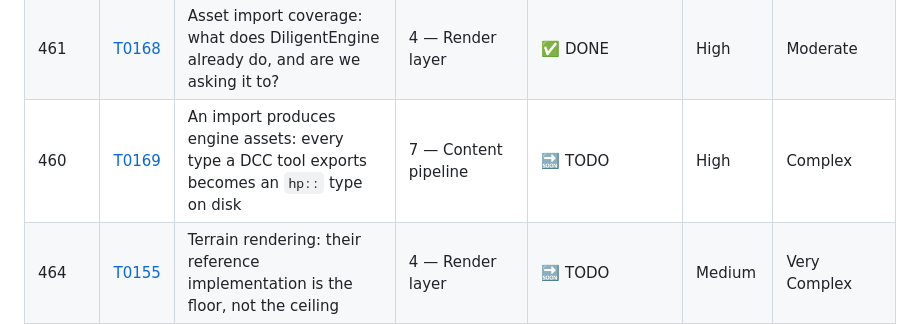
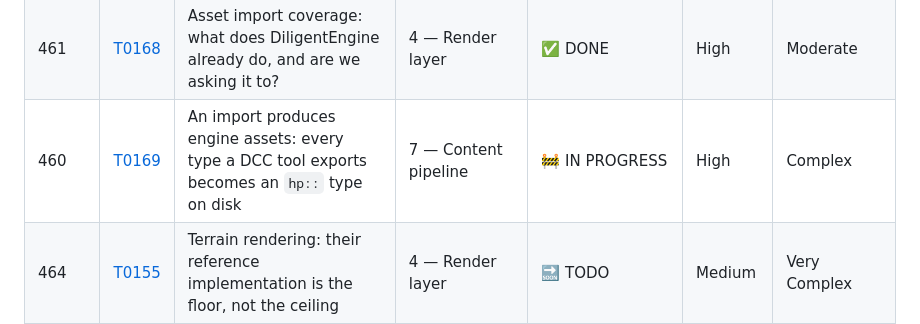
Before and after one commit to ywadi/hollow_point, a Markdown page: claude_documentation/backlog/README.md, the part around one of its changes. GitHub-like rendering.

Commit message:
T0169 starts: an import must produce engine assets, and the design decision comes before the code
Co-Authored-By: Claude Opus 5 (1M context) <noreply@anthropic.com>

```diff
--- a/claude_documentation/backlog/README.md
+++ b/claude_documentation/backlog/README.md
@@ -541,7 +541,7 @@ wrong in the confident voice of a document that is normally right.
 | 462 | [T0166](completed/0166-tangent-frames-and-real-assets.md) | Tangent frames, the conventions underneath them, and the first real asset this engine has ever rendered | 4 — Render layer | ✅ DONE | High | Moderate |
 | 463 | [T0167](open/0167-sketchfab-asset-validation.md) | A model from Sketchfab, rendered and measured: the first asset chosen by somebody other than us | 4 — Render layer | 🔜 TODO | High | Moderate |
 | 461 | [T0168](completed/0168-asset-import-coverage.md) | Asset import coverage: what does DiligentEngine already do, and are we asking it to? | 4 — Render layer | ✅ DONE | High | Moderate |
-| 460 | [T0169](open/0169-import-produces-engine-assets.md) | An import produces engine assets: every type a DCC tool exports becomes an `hp::` type on disk | 7 — Content pipeline | 🔜 TODO | High | Complex |
+| 460 | [T0169](inprogress/0169-import-produces-engine-assets.md) | An import produces engine assets: every type a DCC tool exports becomes an `hp::` type on disk | 7 — Content pipeline | 🚧 IN PROGRESS | High | Complex |
 | 464 | [T0155](open/0155-terrain-rendering.md) | Terrain rendering: their reference implementation is the floor, not the ceiling | 4 — Render layer | 🔜 TODO | Medium | Very Complex |
 | 465 | [T0145](completed/0145-lighting-stage-own-the-light-loop.md) | The lighting stage: own the light loop, overridable shading model | 4 — Render layer | ✅ DONE | High | Complex |
 | 492 | [T0148](open/0148-post-process-stack.md) | The post-process stack: engine and game effects at one seam | 4 — Render layer | 🔜 TODO | Medium | Complex |
```
Also changed, not shown: other parts of claude_documentation/backlog/README.md (+1 -1 lines), 2 other files.
